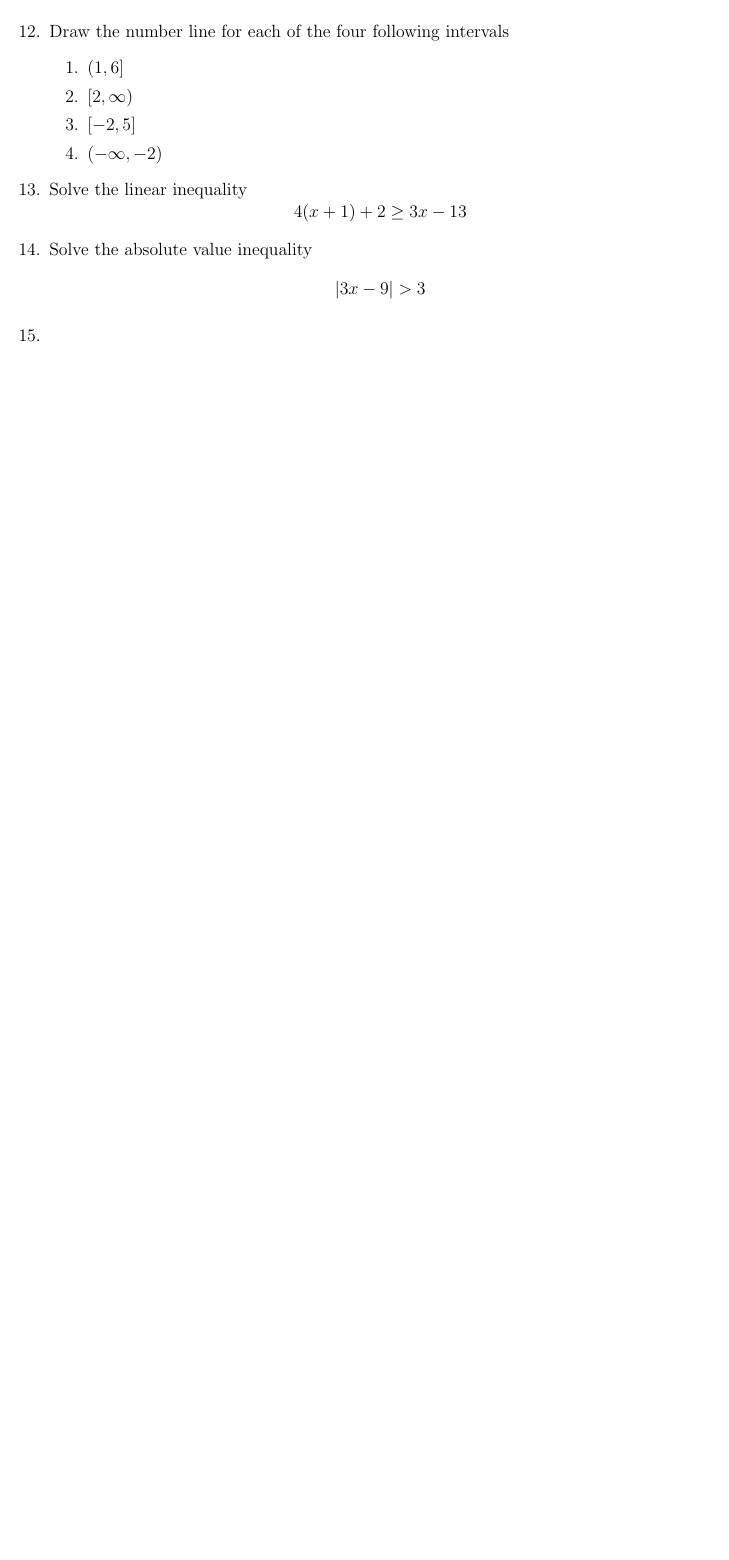
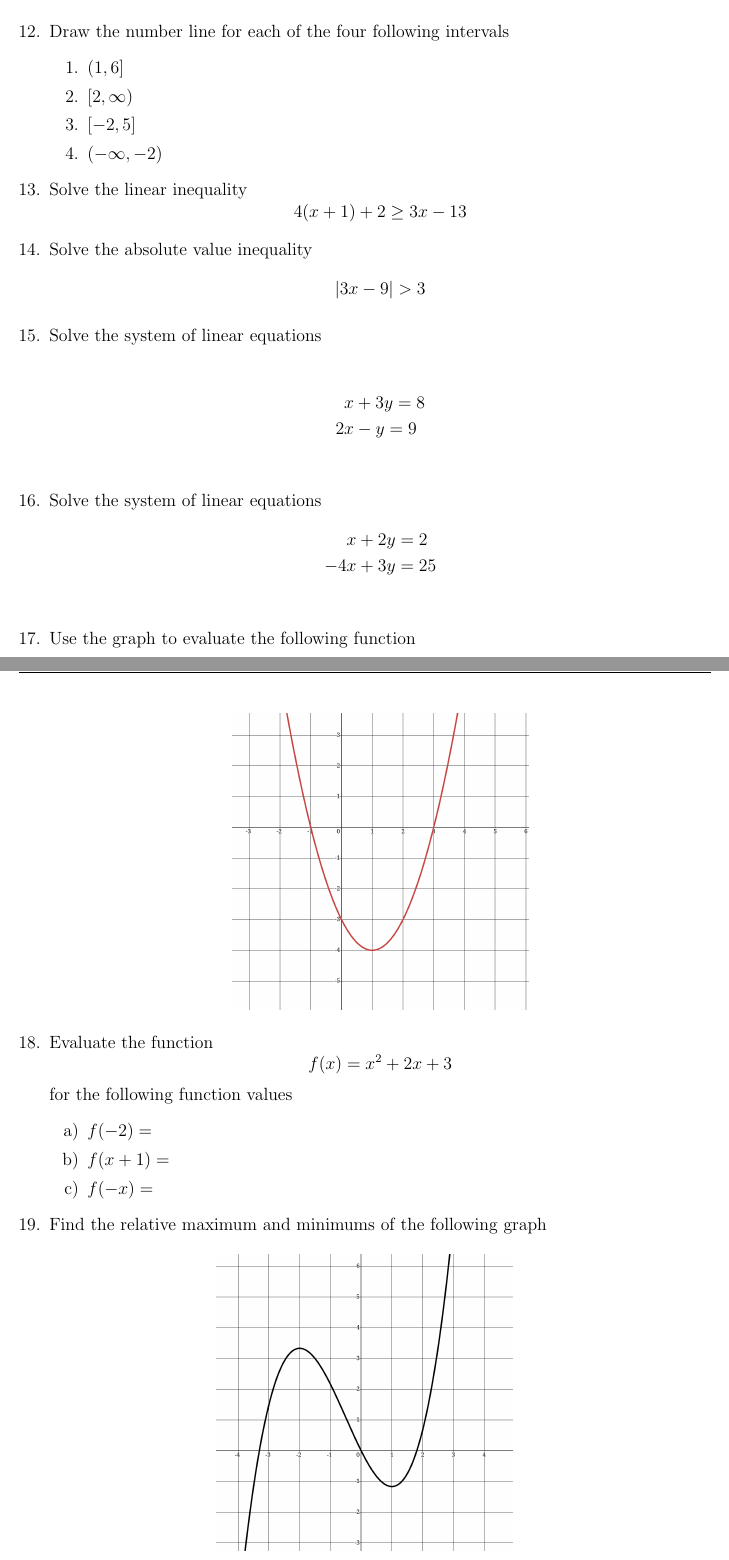
Before and after one commit to bmoldy/Exams, a LaTeX problem sheet (MTH151/Exam1/Exam1.tex): part of page 2 of 2 before the commit and two parts of pages 2 and 3 of 4 after it, the two joined at a grey line, cut so that both start at the same text, the shorter picture padded with empty space. Compiled offline with pdfLaTeX.

Commit message:
Practice Exam 1

```diff
--- a/MTH151/Exam1.tex
+++ b/MTH151/Exam1/Exam1.tex
@@ -2,14 +2,16 @@
 
 \usepackage{amsmath}
 \usepackage{amsthm}
+\usepackage{graphicx}
+\usepackage{enumitem}
 
 \printanswers %Remove to hide answers
 \pagestyle{headandfoot} %Adds Headers and Footers
 \runningheadrule
-\firstpageheader{Math 151}{Exam 1}{July 4, 1776}
+\firstpageheader{Math 151}{Exam 1}{\today}
 \runningheader{Math 151}
 {Exam 1, Page \thepage\ of \numpages}
-{July 4, 1776}
+{\today}
 \firstpagefooter{}{\thepage}{}
 \runningfooter{}{\thepage}{}
 
@@ -110,5 +112,40 @@ x^{2}+6x-7=0
 |3x-9| > 3
 \]
 
-\question
+\question Solve the system of linear equations
 
+\begin{align*}
+	x&+3y=8\\
+	2x&-y=9\\
+\end{align*}
+
+\question Solve the system of linear equations
+\begin{align*}
+	x&+2y=2 \\
+		-4x&+3y = 25 \\
+\end{align*}
+
+
+\question Use the graph to evaluate the following function
+
+\[
+\includegraphics[scale = 0.1]{quadratic_graph}
+\]
+
+\question Evaluate the function
+\[
+f(x)=x^{2}+2x+3
+\]
+for the following function values
+\begin{enumerate}[label = \alph*)]
+    \item $f(-2)=$
+		\item $f(x+1)=$
+		\item $f(-x)=$
+\end{enumerate}
+
+\question Find the relative maximum and minimums of the following graph
+
+\begin{figure}[htb!]
+  \centering
+  \includegraphics[scale = 0.1]{minmax}
+\end{figure}
@@ -114,0 +161 @@ x^{2}+6x-7=0
+	\end{cases}
```
Also changed, not shown: MTH151/Exam1.pdf (deleted), MTH151/Exam1/cubic1.png (added), MTH151/Exam1/minmax.png (added), MTH151/Exam1/quadratic_graph.png (added), MTH151/Exam1/Exam1.tex (17 more changed lines), 5 other files.
